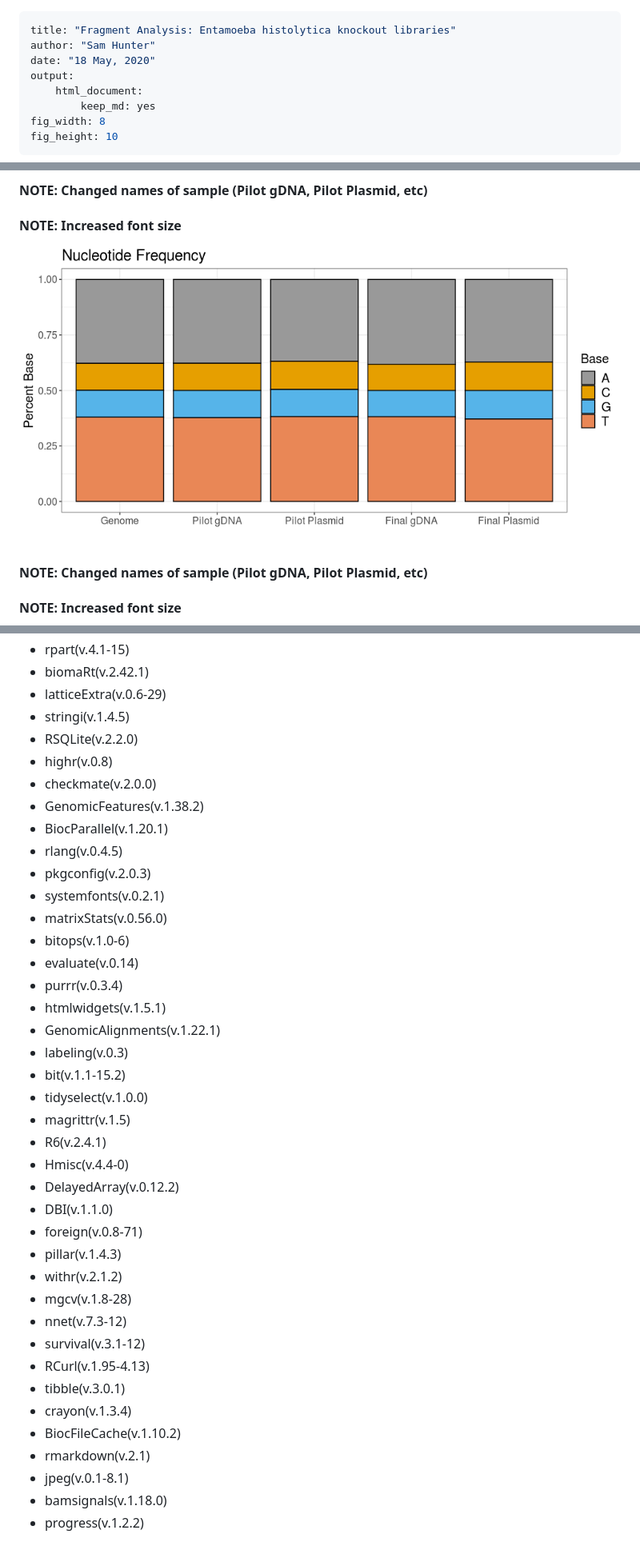
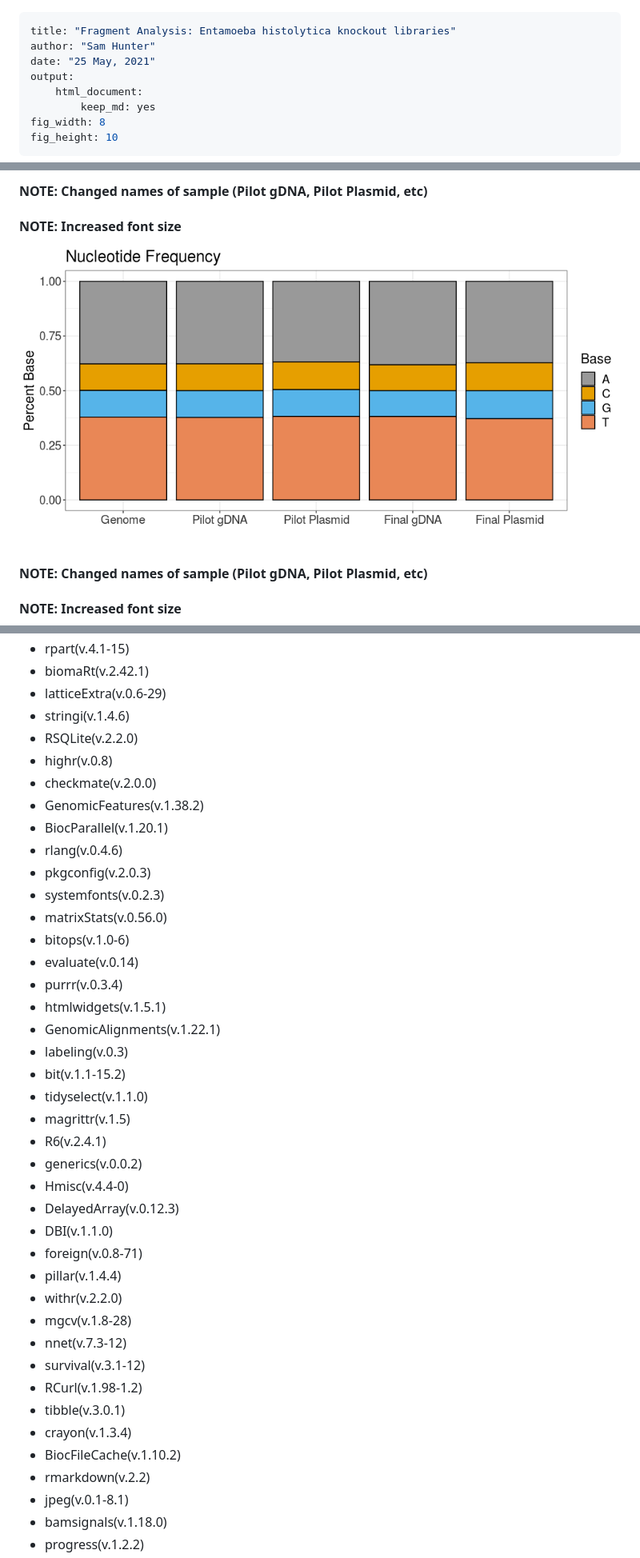
Before and after one commit to samhunter/2020-03-11-KatyRalston.AkhilaBettadapur-Entamoeba_histolytica-UCD, a Markdown page: 03-counts/03-fragments_profile_analysis.md, 3 parts joined by grey strips. Shown: that part at 80% size. GitHub-like rendering; pictures changed too: 03-counts/Figs/p004_basecomposition-1.png.

```diff
--- a/03-counts/03-fragments_profile_analysis.md
+++ b/03-counts/03-fragments_profile_analysis.md
@@ -1,7 +1,7 @@
 ---
 title: "Fragment Analysis: Entamoeba histolytica knockout libraries"
 author: "Sam Hunter"
-date: "18 May, 2020"
+date: "25 May, 2021"
 output:
     html_document:
         keep_md: yes
@@ -670,15 +670,15 @@ _LC_CTYPE=en_US_, _LC_NUMERIC=C_, _LC_TIME=en_US_, _LC_COLLATE=en_US_, _LC_MONET
 * rpart(v.4.1-15)
 * biomaRt(v.2.42.1)
 * latticeExtra(v.0.6-29)
-* stringi(v.1.4.5)
+* stringi(v.1.4.6)
 * RSQLite(v.2.2.0)
 * highr(v.0.8)
 * checkmate(v.2.0.0)
 * GenomicFeatures(v.1.38.2)
 * BiocParallel(v.1.20.1)
-* rlang(v.0.4.5)
+* rlang(v.0.4.6)
 * pkgconfig(v.2.0.3)
-* systemfonts(v.0.2.1)
+* systemfonts(v.0.2.3)
 * matrixStats(v.0.56.0)
 * bitops(v.1.0-6)
 * evaluate(v.0.14)
@@ -687,23 +687,24 @@ _LC_CTYPE=en_US_, _LC_NUMERIC=C_, _LC_TIME=en_US_, _LC_COLLATE=en_US_, _LC_MONET
 * GenomicAlignments(v.1.22.1)
 * labeling(v.0.3)
 * bit(v.1.1-15.2)
-* tidyselect(v.1.0.0)
+* tidyselect(v.1.1.0)
 * magrittr(v.1.5)
 * R6(v.2.4.1)
+* generics(v.0.0.2)
 * Hmisc(v.4.4-0)
-* DelayedArray(v.0.12.2)
+* DelayedArray(v.0.12.3)
 * DBI(v.1.1.0)
 * foreign(v.0.8-71)
-* pillar(v.1.4.3)
-* withr(v.2.1.2)
+* pillar(v.1.4.4)
+* withr(v.2.2.0)
 * mgcv(v.1.8-28)
 * nnet(v.7.3-12)
 * survival(v.3.1-12)
-* RCurl(v.1.95-4.13)
+* RCurl(v.1.98-1.2)
 * tibble(v.3.0.1)
 * crayon(v.1.3.4)
 * BiocFileCache(v.1.10.2)
-* rmarkdown(v.2.1)
+* rmarkdown(v.2.2)
 * jpeg(v.0.1-8.1)
 * bamsignals(v.1.18.0)
 * progress(v.1.2.2)
```
Also changed, not shown: other parts of 03-counts/03-fragments_profile_analysis.md (+13 -13 lines), 03-counts/Figs/p013_morecoverage-1.png, 1 other file.
